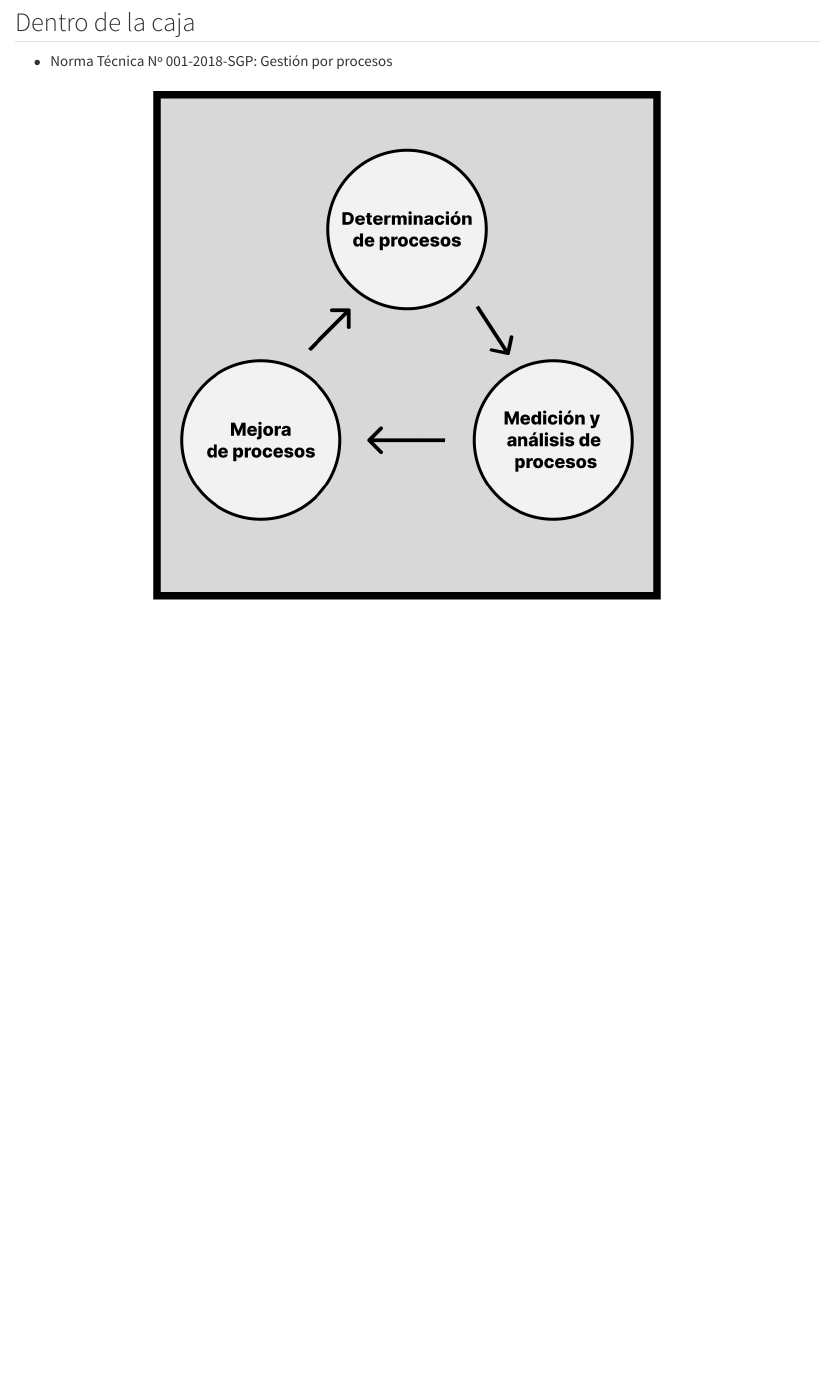
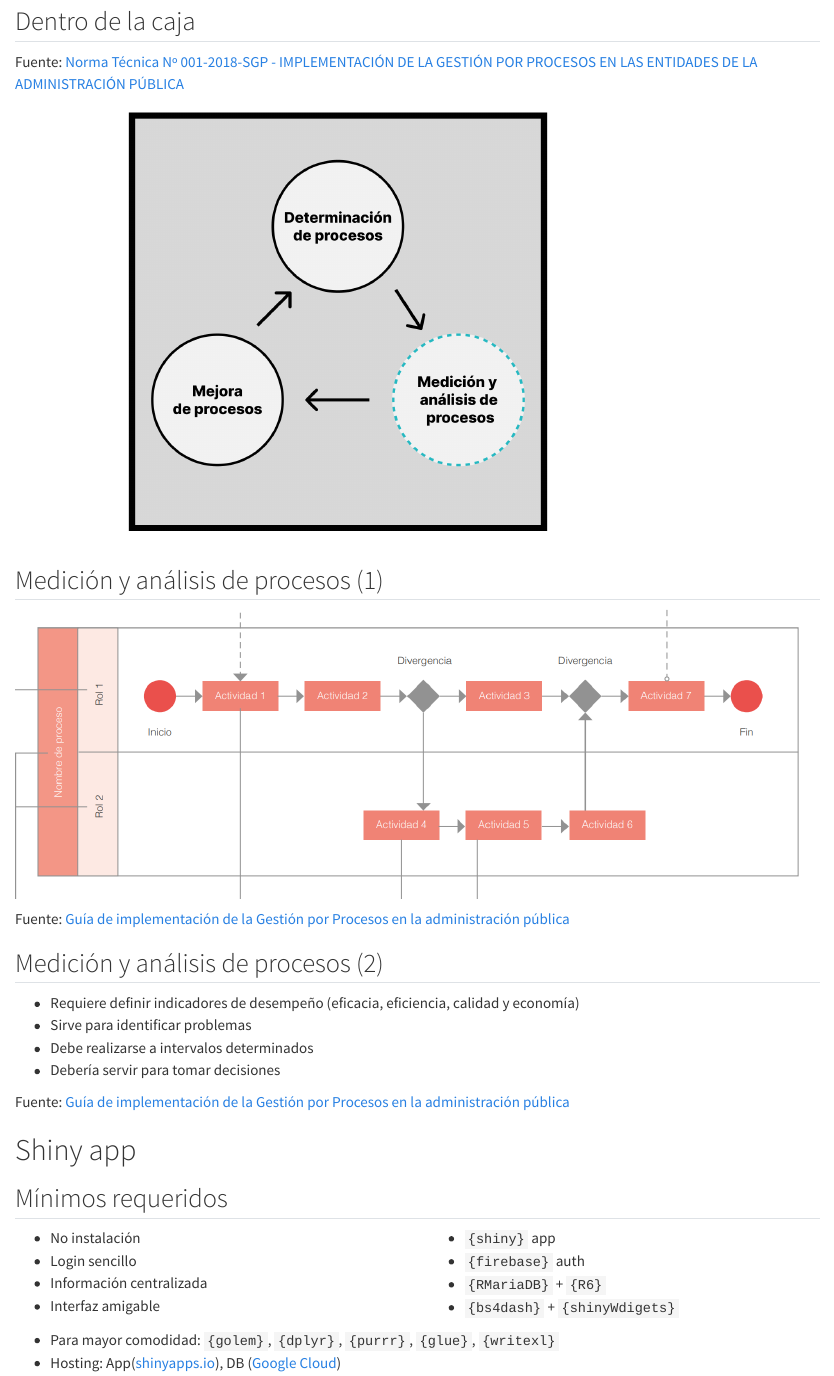
Before and after one commit to calderonsamuel/latinr, a Quarto document (latinr2023.qmd): the page in a window 1100 px wide, from 900 px down before the commit and from 960 px down after it, so that both start at the same text. Rendered offline with R 4.5, knitr and Pandoc in place of Quarto, with nearby package versions.

Commit message:
agregar info de minimos requeridos

```diff
--- a/latinr2023.qmd
+++ b/latinr2023.qmd
@@ -24,4 +25,50 @@ date-format: " YYYY"
 
-- Norma Técnica Nº 001-2018-SGP: Gestión por procesos
+::: aside
+Fuente: [Norma Técnica Nº 001-2018-SGP - IMPLEMENTACIÓN DE LA GESTIÓN POR PROCESOS EN LAS ENTIDADES DE LA ADMINISTRACIÓN PÚBLICA](https://www.gob.pe/institucion/pcm/normas-legales/235944-006-2018-pcm-sgp)
+:::
 
-![](img/Diagrama - gestion procesos.png){max-height=700px fig-align=center}
+![](img/Diagrama%20-%20gestion%20procesos.png){height="500px" fig-align="center"}
+
+## Medición y análisis de procesos (1)
+
+![](img/Proceso%20-%20ejemplo.png)
+
+::: aside
+Fuente: [Guía de implementación de la Gestión por Procesos en la administración pública](https://www.gob.pe/institucion/pcm/informes-publicaciones/2065136-implementacion-de-la-gestion-por-procesos-en-la-administracion-publica)
+:::
+
+## Medición y análisis de procesos (2)
+
+-   Requiere definir indicadores de desempeño (eficacia, eficiencia, calidad y economía)
+-   Sirve para identificar problemas
+-   Debe realizarse a intervalos determinados
+-   Debería servir para tomar decisiones
+
+::: aside
+Fuente: [Guía de implementación de la Gestión por Procesos en la administración pública](https://www.gob.pe/institucion/pcm/informes-publicaciones/2065136-implementacion-de-la-gestion-por-procesos-en-la-administracion-publica)
+:::
+
+# Shiny app
+
+## Mínimos requeridos
+
+::: {.columns}
+::: {.column style="width:50%"}
+- No instalación
+- Login sencillo
+- Información centralizada
+- Interfaz amigable
+:::
+
+::: {.column .incremental style="width: 50%"}
+- `{shiny}` app
+- `{firebase}` auth
+- `{RMariaDB}` + `{R6}`
+- `{bs4dash}` + `{shinyWdigets}`
+:::
+:::
+
+::: {.incremental}
+- Para mayor comodidad: `{golem}`, `{dplyr}`, `{purrr}`, `{glue}`, `{writexl}`
+- Hosting: App([shinyapps.io](https://www.shinyapps.io/)), DB ([Google Cloud](https://cloud.google.com/))
+:::
```
Also changed, not shown: img/Diagrama - gestion procesos.png, img/Proceso - ejemplo.png (added), latinr2023.html, latinr2023.qmd (19 more changed lines).
